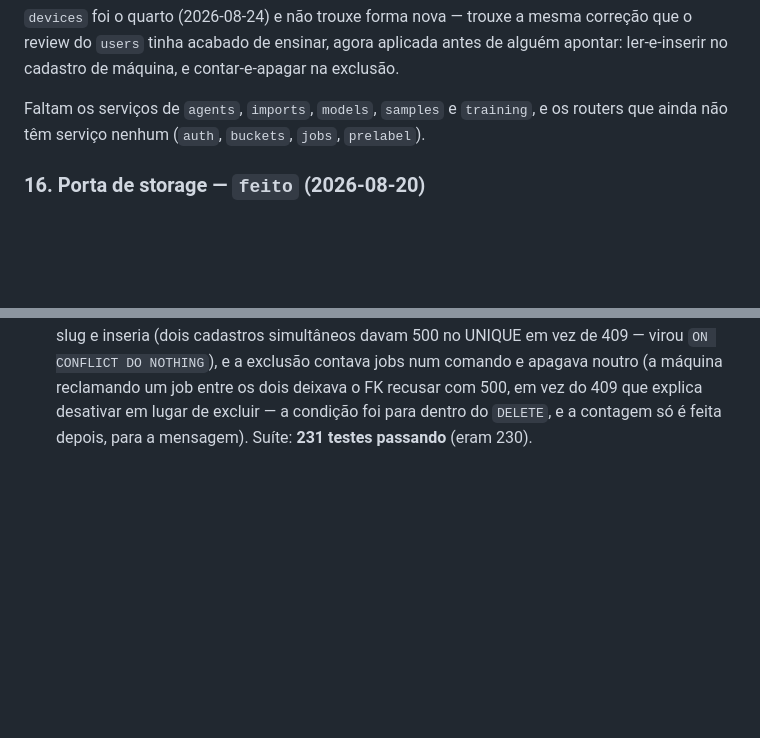
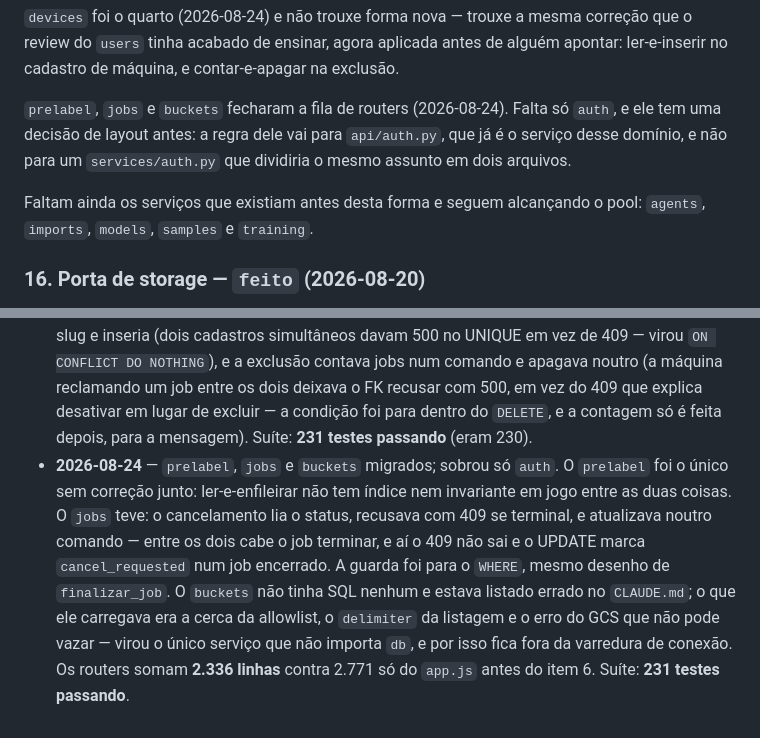
Before and after one commit to grapeia/visionyard, a Markdown page: .claude/PLANO.md, 2 parts joined by grey strips. Drawn GitHub-style; blank space fills up the shorter version.

Commit message:
visionyard: CLAUDE.md e PLANO com a fila de routers fechada
Co-Authored-By: Claude Opus 5 (1M context) <noreply@anthropic.com>

```diff
--- a/.claude/PLANO.md
+++ b/.claude/PLANO.md
@@ -517,9 +517,13 @@ correção que o review do `users` tinha acabado de ensinar, agora aplicada ante
 de alguém apontar: ler-e-inserir no cadastro de máquina, e contar-e-apagar na
 exclusão.
 
-Faltam os serviços de `agents`, `imports`, `models`, `samples` e `training`, e
-os routers que ainda não têm serviço nenhum (`auth`, `buckets`, `jobs`,
-`prelabel`).
+`prelabel`, `jobs` e `buckets` fecharam a fila de routers (2026-08-24). Falta
+só `auth`, e ele tem uma decisão de layout antes: a regra dele vai para
+`api/auth.py`, que já é o serviço desse domínio, e não para um `services/auth.py`
+que dividiria o mesmo assunto em dois arquivos.
+
+Faltam ainda os serviços que existiam antes desta forma e seguem alcançando o
+pool: `agents`, `imports`, `models`, `samples` e `training`.
 
 ### 16. Porta de storage — `feito` (2026-08-20)
 O acesso ao GCS está espalhado e sem porta. `routers/samples.py:63` faz
@@ -862,3 +866,15 @@ valer para as duas rotas.
   recusar com 500, em vez do 409 que explica desativar em lugar de excluir — a
   condição foi para dentro do `DELETE`, e a contagem só é feita depois, para a
   mensagem). Suíte: **231 testes passando** (eram 230).
+- **2026-08-24** — `prelabel`, `jobs` e `buckets` migrados; sobrou só `auth`.
+  O `prelabel` foi o único sem correção junto: ler-e-enfileirar não tem índice
+  nem invariante em jogo entre as duas coisas. O `jobs` teve: o cancelamento
+  lia o status, recusava com 409 se terminal, e atualizava noutro comando —
+  entre os dois cabe o job terminar, e aí o 409 não sai e o UPDATE marca
+  `cancel_requested` num job encerrado. A guarda foi para o `WHERE`, mesmo
+  desenho de `finalizar_job`. O `buckets` não tinha SQL nenhum e estava
+  listado errado no `CLAUDE.md`; o que ele carregava era a cerca da allowlist,
+  o `delimiter` da listagem e o erro do GCS que não pode vazar — virou o único
+  serviço que não importa `db`, e por isso fica fora da varredura de conexão.
+  Os routers somam **2.336 linhas** contra 2.771 só do `app.js` antes do item
+  6. Suíte: **231 testes passando**.
```
Also changed, not shown: CLAUDE.md (+11 -6 lines).
